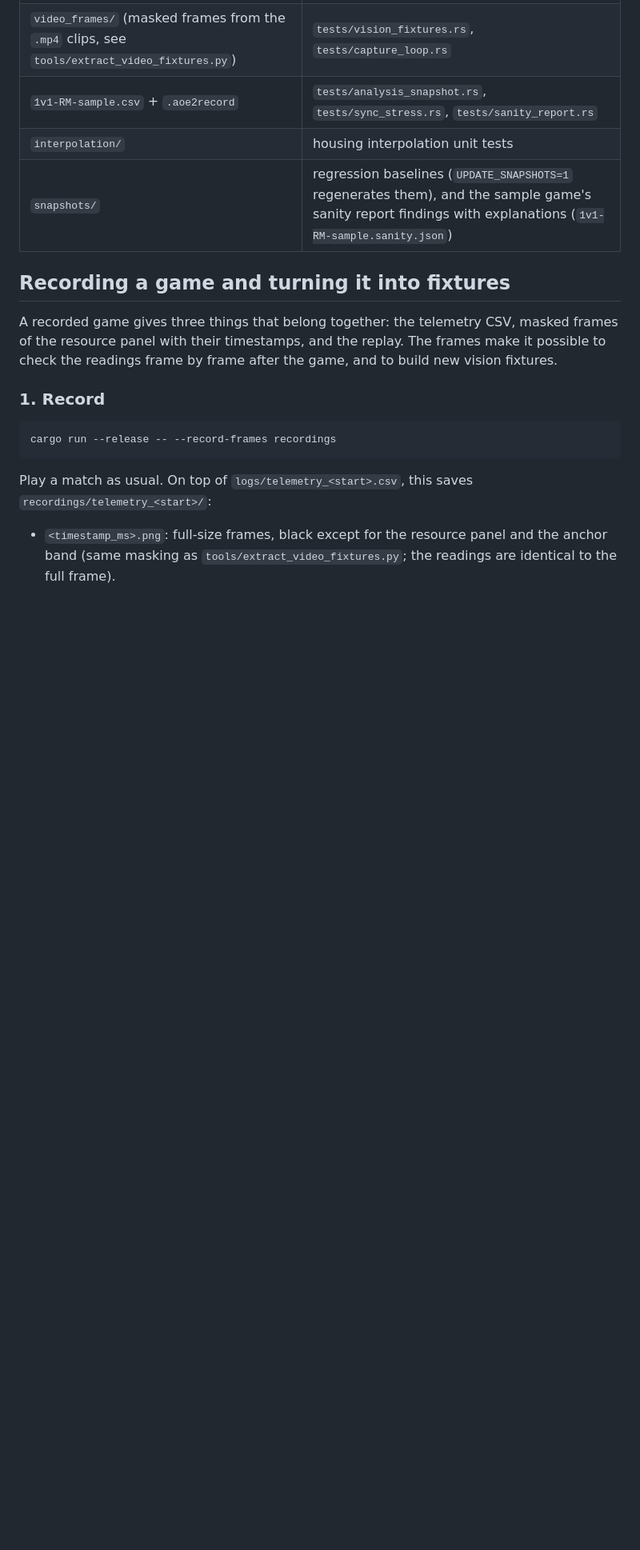
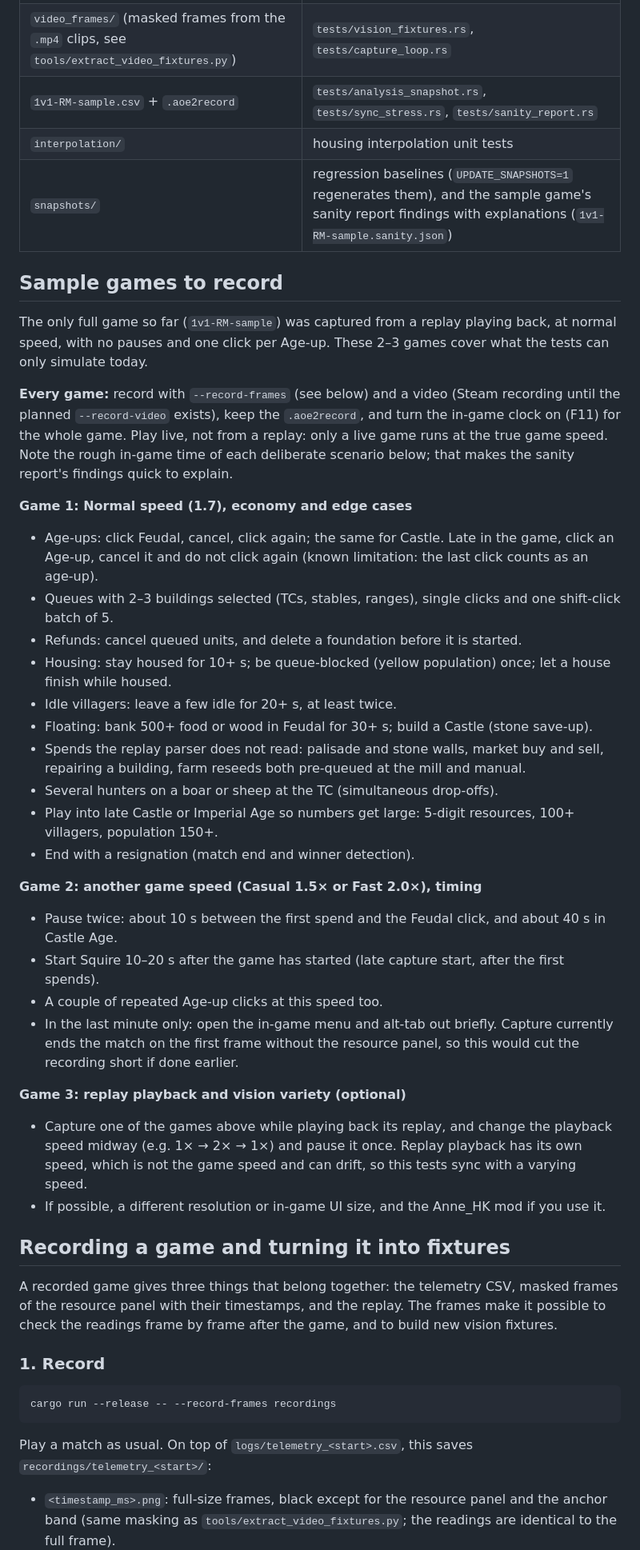
Before and after one commit to chris-h-sg/aoe2-squire, a Markdown page: test_bench/README.md, the part around the change. Shown at 80% size. Drawn GitHub-style; blank space fills up the shorter version.

Commit message:
docs: checklist of sample games to record, and roadmap technical debt
test_bench/README.md lists the scenarios 2-3 recorded games should cover (game speeds, pauses, repeated Age-up clicks, multi-building queues, refunds, unparsed spends, late capture start, replay playback with changing speed, vision variety). ROADMAP.md records the sync rework scope (including the variable speed of replay playback), the cancelled-final-click limitation, typing the capture boundary, the duplicated age names and extending the sanity test to every recorded game.

```diff
--- a/test_bench/README.md
+++ b/test_bench/README.md
@@ -9,6 +9,52 @@ Reference data for the automated tests (`cargo test`, no game needed):
 | `1v1-RM-sample.csv` + `.aoe2record` | `tests/analysis_snapshot.rs`, `tests/sync_stress.rs`, `tests/sanity_report.rs` |
 | `interpolation/` | housing interpolation unit tests |
 | `snapshots/` | regression baselines (`UPDATE_SNAPSHOTS=1` regenerates them), and the sample game's sanity report findings with explanations (`1v1-RM-sample.sanity.json`) |
+
+## Sample games to record
+
+The only full game so far (`1v1-RM-sample`) was captured from a replay playing back, at
+normal speed, with no pauses and one click per Age-up. These 2–3 games cover what the
+tests can only simulate today.
+
+**Every game:** record with `--record-frames` (see below) and a video (Steam recording
+until the planned `--record-video` exists), keep the `.aoe2record`, and turn the in-game
+clock on (F11) for the whole game. Play live, not from a replay: only a live game runs at
+the true game speed. Note the rough in-game time of each deliberate scenario below; that
+makes the sanity report's findings quick to explain.
+
+**Game 1: Normal speed (1.7), economy and edge cases**
+- Age-ups: click Feudal, cancel, click again; the same for Castle. Late in the game, click an
+  Age-up, cancel it and do not click again (known limitation: the last click counts as an
+  age-up).
+- Queues with 2–3 buildings selected (TCs, stables, ranges), single clicks and one
+  shift-click batch of 5.
+- Refunds: cancel queued units, and delete a foundation before it is started.
+- Housing: stay housed for 10+ s; be queue-blocked (yellow population) once; let a house
+  finish while housed.
+- Idle villagers: leave a few idle for 20+ s, at least twice.
+- Floating: bank 500+ food or wood in Feudal for 30+ s; build a Castle (stone save-up).
+- Spends the replay parser does not read: palisade and stone walls, market buy and sell,
+  repairing a building, farm reseeds both pre-queued at the mill and manual.
+- Several hunters on a boar or sheep at the TC (simultaneous drop-offs).
+- Play into late Castle or Imperial Age so numbers get large: 5-digit resources, 100+
+  villagers, population 150+.
+- End with a resignation (match end and winner detection).
+
+**Game 2: another game speed (Casual 1.5× or Fast 2.0×), timing**
+- Pause twice: about 10 s between the first spend and the Feudal click, and about 40 s in
+  Castle Age.
+- Start Squire 10–20 s after the game has started (late capture start, after the first
+  spends).
+- A couple of repeated Age-up clicks at this speed too.
+- In the last minute only: open the in-game menu and alt-tab out briefly. Capture currently
+  ends the match on the first frame without the resource panel, so this would cut the
+  recording short if done earlier.
+
+**Game 3: replay playback and vision variety (optional)**
+- Capture one of the games above while playing back its replay, and change the playback
+  speed midway (e.g. 1× → 2× → 1×) and pause it once. Replay playback has its own speed,
+  which is not the game speed and can drift, so this tests sync with a varying speed.
+- If possible, a different resolution or in-game UI size, and the Anne_HK mod if you use it.
 
 ## Recording a game and turning it into fixtures
 
```
Also changed, not shown: ROADMAP.md (+7 -1 lines).
